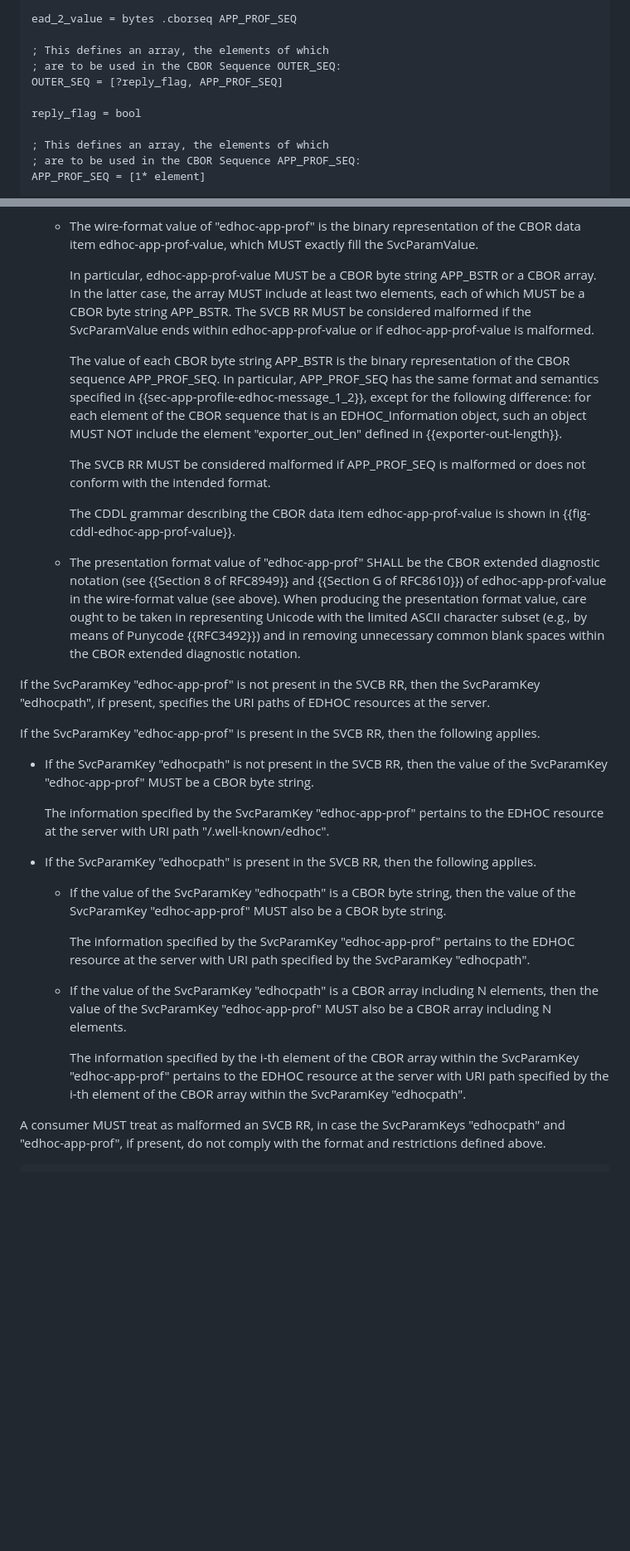
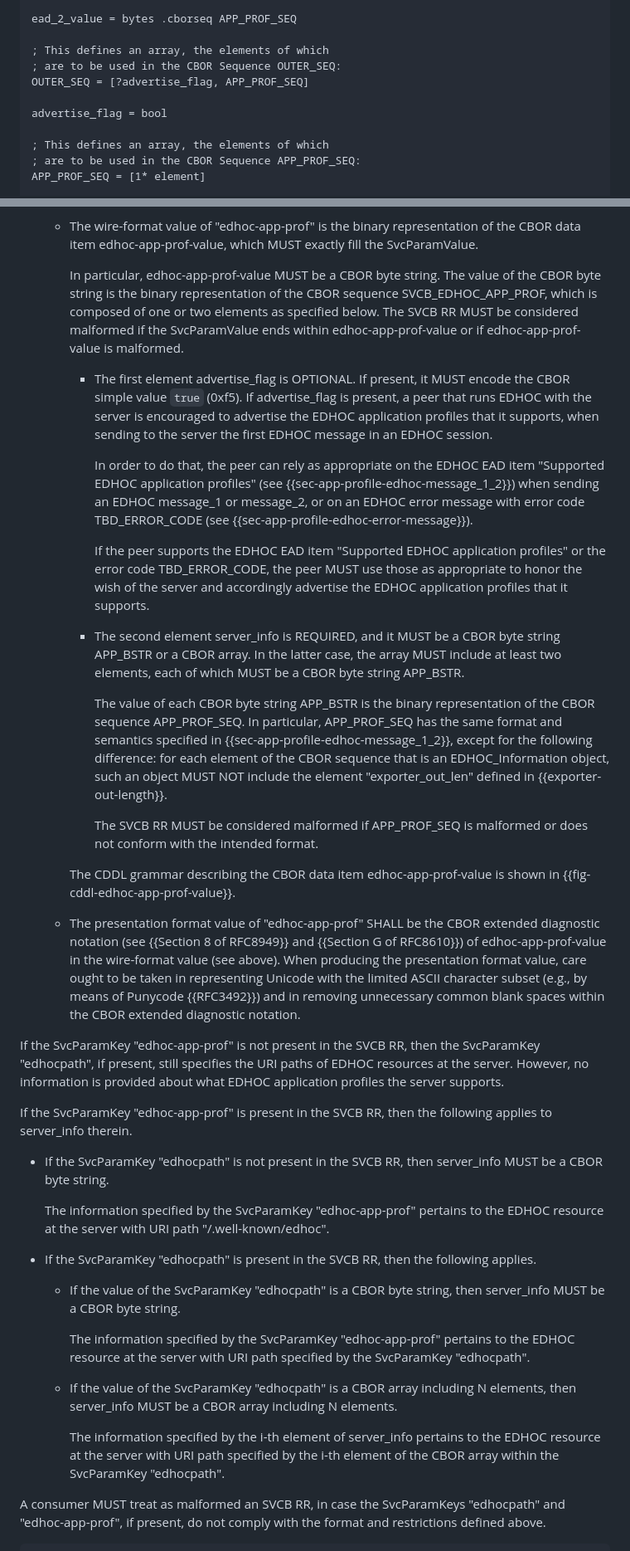
Before and after one commit to lake-wg/app-profiles, a Markdown page: draft-ietf-lake-app-profiles.md, 2 parts joined by grey strips. Shown at 83% size. Drawn GitHub-style; blank space fills up the shorter version.

Commit message:
Defined use of "advertise_flag" (was "reply flag") also in SVCB Resource Records - closes #2

```diff
--- a/draft-ietf-lake-app-profiles.md
+++ b/draft-ietf-lake-app-profiles.md
@@ -389,9 +389,9 @@ ead_2_value = bytes .cborseq APP_PROF_SEQ
 
 ; This defines an array, the elements of which
 ; are to be used in the CBOR Sequence OUTER_SEQ:
-OUTER_SEQ = [?reply_flag, APP_PROF_SEQ]
+OUTER_SEQ = [?advertise_flag, APP_PROF_SEQ]
 
-reply_flag = bool
+advertise_flag = bool
 
 ; This defines an array, the elements of which
 ; are to be used in the CBOR Sequence APP_PROF_SEQ:
@@ -540,33 +540,41 @@ To this end, this document specifies the SvcParamKeys "edhocpath" and "edhoc-app
 
   - The wire-format value of "edhoc-app-prof" is the binary representation of the CBOR data item edhoc-app-prof-value, which MUST exactly fill the SvcParamValue.
 
-    In particular, edhoc-app-prof-value MUST be a CBOR byte string APP_BSTR or a CBOR array. In the latter case, the array MUST include at least two elements, each of which MUST be a CBOR byte string APP_BSTR. The SVCB RR MUST be considered malformed if the SvcParamValue ends within edhoc-app-prof-value or if edhoc-app-prof-value is malformed.
+    In particular, edhoc-app-prof-value MUST be a CBOR byte string. The value of the CBOR byte string is the binary representation of the CBOR sequence SVCB_EDHOC_APP_PROF, which is composed of one or two elements as specified below. The SVCB RR MUST be considered malformed if the SvcParamValue ends within edhoc-app-prof-value or if edhoc-app-prof-value is malformed.
 
-    The value of each CBOR byte string APP_BSTR is the binary representation of the CBOR sequence APP_PROF_SEQ. In particular, APP_PROF_SEQ has the same format and semantics specified in {{sec-app-profile-edhoc-message_1_2}}, except for the following difference: for each element of the CBOR sequence that is an EDHOC_Information object, such an object MUST NOT include the element "exporter_out_len" defined in {{exporter-out-length}}.
+    * The first element advertise_flag is OPTIONAL. If present, it MUST encode the CBOR simple value `true` (0xf5). If advertise_flag is present, a peer that runs EDHOC with the server is encouraged to advertise the EDHOC application profiles that it supports, when sending to the server the first EDHOC message in an EDHOC session.
 
-    The SVCB RR MUST be considered malformed if APP_PROF_SEQ is malformed or does not conform with the intended format.
+      In order to do that, the peer can rely as appropriate on the EDHOC EAD item "Supported EDHOC application profiles" (see {{sec-app-profile-edhoc-message_1_2}}) when sending an EDHOC message_1 or message_2, or on an EDHOC error message with error code TBD_ERROR_CODE (see {{sec-app-profile-edhoc-error-message}}).
+
+      If the peer supports the EDHOC EAD item "Supported EDHOC application profiles" or the error code TBD_ERROR_CODE, the peer MUST use those as appropriate to honor the wish of the server and accordingly advertise the EDHOC application profiles that it supports.
+
+    * The second element server_info is REQUIRED, and it MUST be a CBOR byte string APP_BSTR or a CBOR array. In the latter case, the array MUST include at least two elements, each of which MUST be a CBOR byte string APP_BSTR.
+
+      The value of each CBOR byte string APP_BSTR is the binary representation of the CBOR sequence APP_PROF_SEQ. In particular, APP_PROF_SEQ has the same format and semantics specified in {{sec-app-profile-edhoc-message_1_2}}, except for the following difference: for each element of the CBOR sequence that is an EDHOC_Information object, such an object MUST NOT include the element "exporter_out_len" defined in {{exporter-out-length}}.
+
+      The SVCB RR MUST be considered malformed if APP_PROF_SEQ is malformed or does not conform with the intended format.
 
     The CDDL grammar describing the CBOR data item edhoc-app-prof-value is shown in {{fig-cddl-edhoc-app-prof-value}}.
 
   - The presentation format value of "edhoc-app-prof" SHALL be the CBOR extended diagnostic notation (see {{Section 8 of RFC8949}} and {{Section G of RFC8610}}) of edhoc-app-prof-value in the wire-format value (see above). When producing the presentation format value, care ought to be taken in representing Unicode with the limited ASCII character subset (e.g., by means of Punycode {{RFC3492}}) and in removing unnecessary common blank spaces within the CBOR extended diagnostic notation.
 
-If the SvcParamKey "edhoc-app-prof" is not present in the SVCB RR, then the SvcParamKey "edhocpath", if present, specifies the URI paths of EDHOC resources at the server.
+If the SvcParamKey "edhoc-app-prof" is not present in the SVCB RR, then the SvcParamKey "edhocpath", if present, still specifies the URI paths of EDHOC resources at the server. However, no information is provided about what EDHOC application profiles the server supports.
 
-If the SvcParamKey "edhoc-app-prof" is present in the SVCB RR, then the following applies.
+If the SvcParamKey "edhoc-app-prof" is present in the SVCB RR, then the following applies to server_info therein.
 
-* If the SvcParamKey "edhocpath" is not present in the SVCB RR, then the value of the SvcParamKey "edhoc-app-prof" MUST be a CBOR byte string.
+* If the SvcParamKey "edhocpath" is not present in the SVCB RR, then server_info MUST be a CBOR byte string.
 
   The information specified by the SvcParamKey "edhoc-app-prof" pertains to the EDHOC resource at the server with URI path "/.well-known/edhoc".
 
 * If the SvcParamKey "edhocpath" is present in the SVCB RR, then the following applies.
 
-  * If the value of the SvcParamKey "edhocpath" is a CBOR byte string, then the value of the SvcParamKey "edhoc-app-prof" MUST also be a CBOR byte string.
+  * If the value of the SvcParamKey "edhocpath" is a CBOR byte string, then server_info MUST be a CBOR byte string.
 
     The information specified by the SvcParamKey "edhoc-app-prof" pertains to the EDHOC resource at the server with URI path specified by the SvcParamKey "edhocpath".
 
-  * If the value of the SvcParamKey "edhocpath" is a CBOR array including N elements, then the value of the SvcParamKey "edhoc-app-prof" MUST also be a CBOR array including N elements.
+  * If the value of the SvcParamKey "edhocpath" is a CBOR array including N elements, then server_info MUST be a CBOR array including N elements.
 
-    The information specified by the i-th element of the CBOR array within the SvcParamKey "edhoc-app-prof" pertains to the EDHOC resource at the server with URI path specified by the i-th element of the CBOR array within the SvcParamKey "edhocpath".
+    The information specified by the i-th element of server_info pertains to the EDHOC resource at the server with URI path specified by the i-th element of the CBOR array within the SvcParamKey "edhocpath".
 
 A consumer MUST treat as malformed an SVCB RR, in case the SvcParamKeys "edhocpath" and "edhoc-app-prof", if present, do not comply with the format and restrictions defined above.
 
```
Also changed, not shown: other parts of draft-ietf-lake-app-profiles.md (+17 -5 lines).
